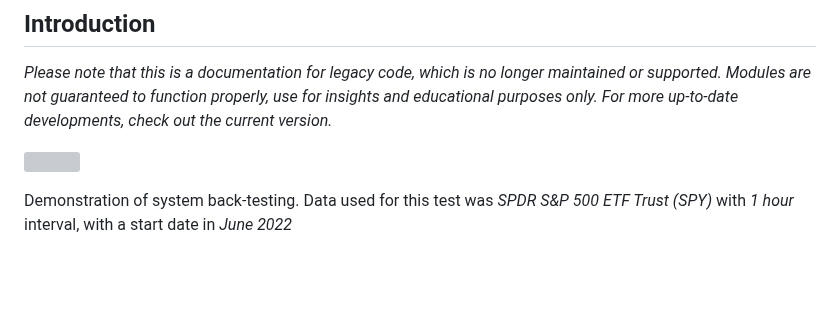
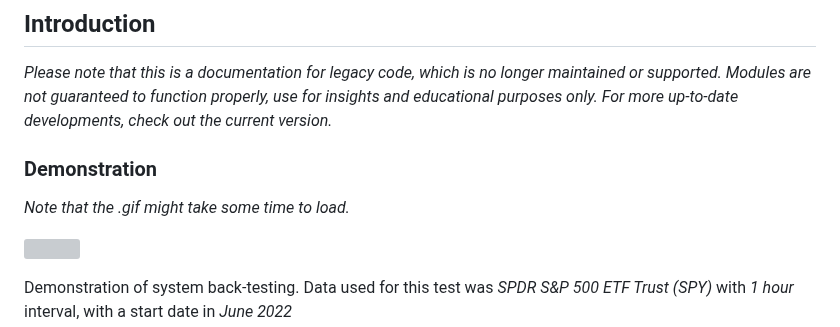
Before and after one commit to SnowCheetos/AutoMoonBot, a Markdown page: legacy/policy_gradient/README.md, the part around one of its changes. Rendered like a GitHub page; blank space fills up the shorter version; grey boxes are pictures that could not be loaded.

```diff
--- a/legacy/policy_gradient/README.md
+++ b/legacy/policy_gradient/README.md
@@ -5,6 +5,10 @@
 ## Introduction
 
 *Please note that this is a documentation for legacy code, which is no longer maintained or supported. Modules are not guaranteed to function properly, use for insights and educational purposes only. For more up-to-date developments, check out the current version.*
+
+### Demonstration
+
+*Note that the .gif might take some time to load.*
 
 ![](../../media/demo.gif)
 
```
Also changed, not shown: other parts of legacy/policy_gradient/README.md (+5 -15 lines).
